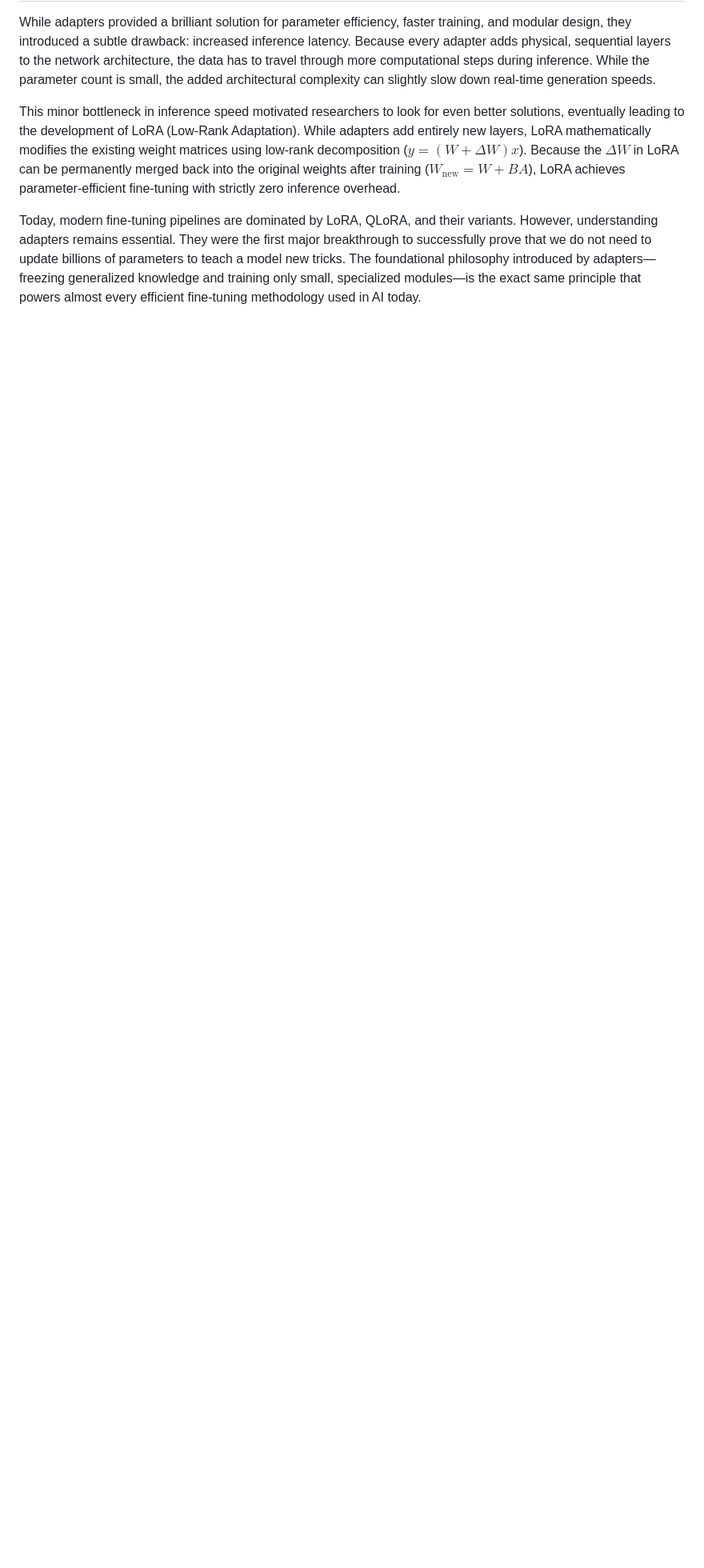
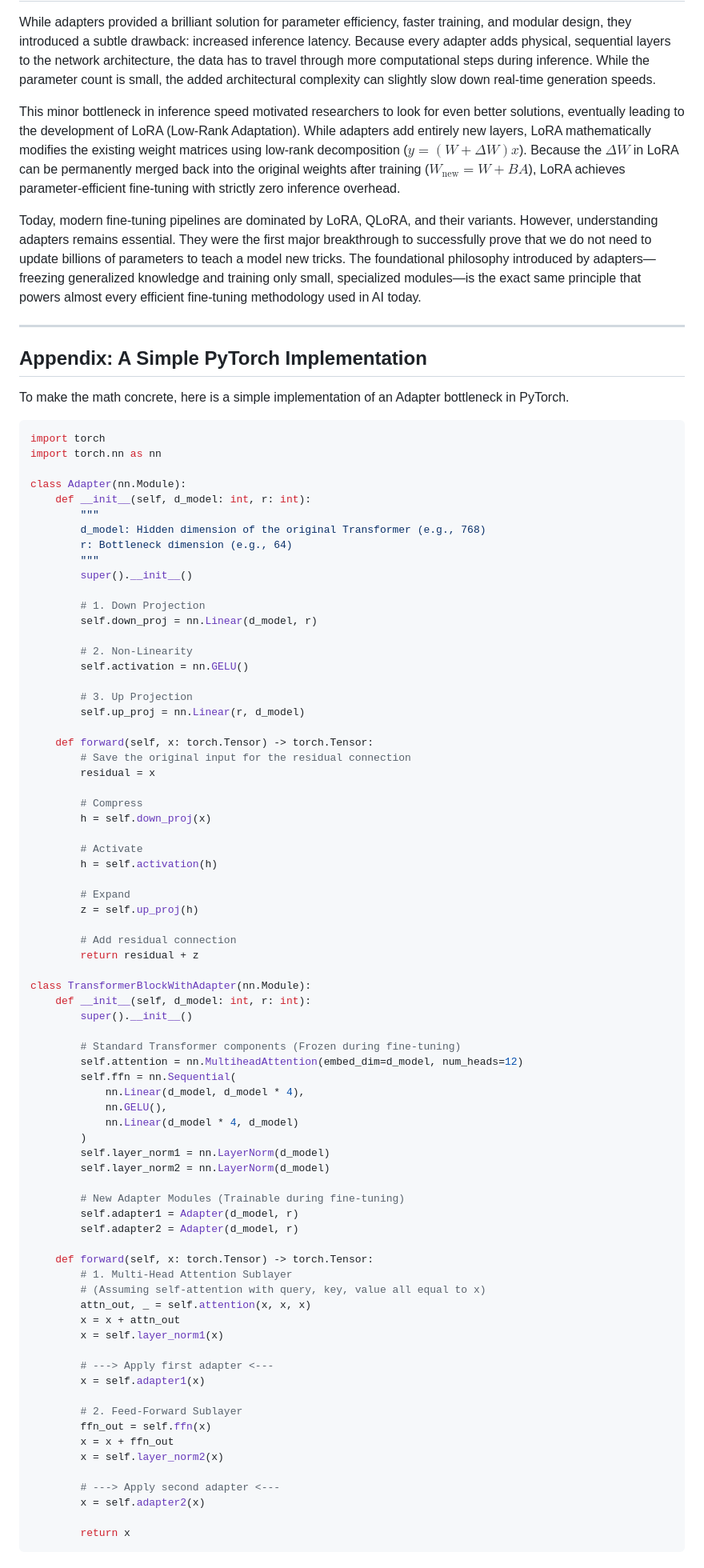
Before and after one commit to ParitKansal/Articles, a Markdown page: Adapters.md, the part around the change. Shown at 80% size. GitHub-like rendering; blank space fills up the shorter version.

Commit message:
Add code showing how Adapter is applied in Transformer block

````diff
--- a/Adapters.md
+++ b/Adapters.md
@@ -117,3 +117,85 @@ While adapters provided a brilliant solution for parameter efficiency, faster tr
 This minor bottleneck in inference speed motivated researchers to look for even better solutions, eventually leading to the development of LoRA (Low-Rank Adaptation). While adapters add entirely new layers, LoRA mathematically modifies the existing weight matrices using low-rank decomposition ($y = (W + \Delta W) x$). Because the $\Delta W$ in LoRA can be permanently merged back into the original weights after training ($W_{\text{new}} = W + B A$), LoRA achieves parameter-efficient fine-tuning with strictly zero inference overhead.
 
 Today, modern fine-tuning pipelines are dominated by LoRA, QLoRA, and their variants. However, understanding adapters remains essential. They were the first major breakthrough to successfully prove that we do not need to update billions of parameters to teach a model new tricks. The foundational philosophy introduced by adapters—freezing generalized knowledge and training only small, specialized modules—is the exact same principle that powers almost every efficient fine-tuning methodology used in AI today.
+
+---
+
+## Appendix: A Simple PyTorch Implementation
+
+To make the math concrete, here is a simple implementation of an Adapter bottleneck in PyTorch.
+
+```python
+import torch
+import torch.nn as nn
+
+class Adapter(nn.Module):
+    def __init__(self, d_model: int, r: int):
+        """
+        d_model: Hidden dimension of the original Transformer (e.g., 768)
+        r: Bottleneck dimension (e.g., 64)
+        """
+        super().__init__()
+
+        # 1. Down Projection
+        self.down_proj = nn.Linear(d_model, r)
+
+        # 2. Non-Linearity
+        self.activation = nn.GELU()
+
+        # 3. Up Projection
+        self.up_proj = nn.Linear(r, d_model)
+
+    def forward(self, x: torch.Tensor) -> torch.Tensor:
+        # Save the original input for the residual connection
+        residual = x
+
+        # Compress
+        h = self.down_proj(x)
+
+        # Activate
+        h = self.activation(h)
+
+        # Expand
+        z = self.up_proj(h)
+
+        # Add residual connection
+        return residual + z
+
+class TransformerBlockWithAdapter(nn.Module):
+    def __init__(self, d_model: int, r: int):
+        super().__init__()
+
+        # Standard Transformer components (Frozen during fine-tuning)
+        self.attention = nn.MultiheadAttention(embed_dim=d_model, num_heads=12)
+        self.ffn = nn.Sequential(
+            nn.Linear(d_model, d_model * 4),
+            nn.GELU(),
+            nn.Linear(d_model * 4, d_model)
+        )
+        self.layer_norm1 = nn.LayerNorm(d_model)
+        self.layer_norm2 = nn.LayerNorm(d_model)
+
+        # New Adapter Modules (Trainable during fine-tuning)
+        self.adapter1 = Adapter(d_model, r)
+        self.adapter2 = Adapter(d_model, r)
+
+    def forward(self, x: torch.Tensor) -> torch.Tensor:
+        # 1. Multi-Head Attention Sublayer
+        # (Assuming self-attention with query, key, value all equal to x)
+        attn_out, _ = self.attention(x, x, x)
+        x = x + attn_out
+        x = self.layer_norm1(x)
+
+        # ---> Apply first adapter <---
+        x = self.adapter1(x)
+
+        # 2. Feed-Forward Sublayer
+        ffn_out = self.ffn(x)
+        x = x + ffn_out
+        x = self.layer_norm2(x)
+
+        # ---> Apply second adapter <---
+        x = self.adapter2(x)
+
+        return x
+```
````
